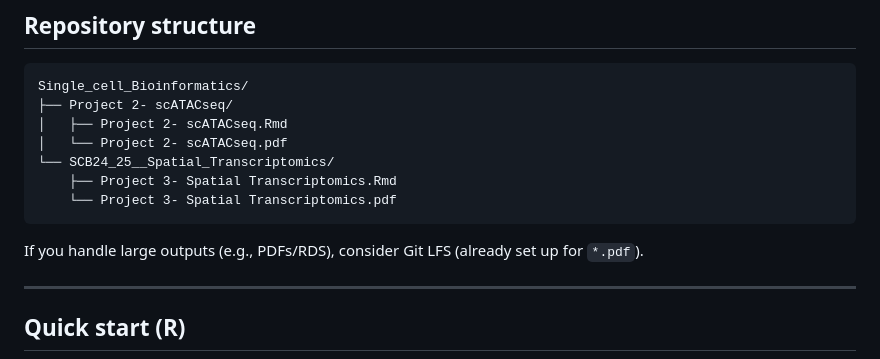
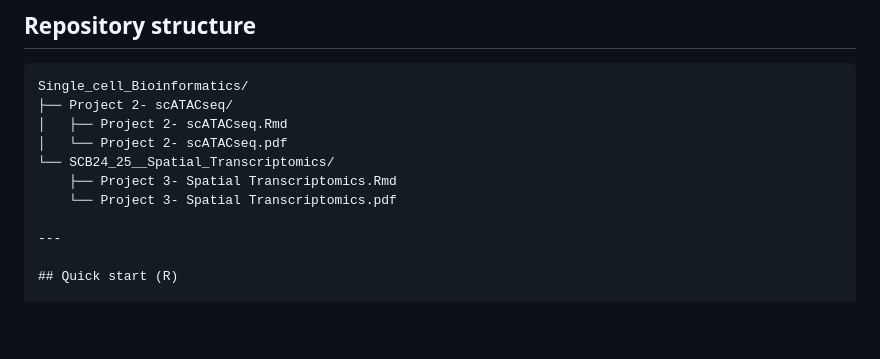
Before and after one commit to AbdeHelala/bioinformatics-projects, a Markdown page: Single_cell_Bioinformatics/README.md, the part around the change. Rendered like a GitHub page; blank space fills up the shorter version.

````diff
--- a/Single_cell_Bioinformatics/README.md
+++ b/Single_cell_Bioinformatics/README.md
@@ -24,9 +24,6 @@ Single_cell_Bioinformatics/
 └── SCB24_25__Spatial_Transcriptomics/
     ├── Project 3- Spatial Transcriptomics.Rmd
     └── Project 3- Spatial Transcriptomics.pdf
-```
-
-If you handle large outputs (e.g., PDFs/RDS), consider Git LFS (already set up for `*.pdf`).
 
 ---
 
````
